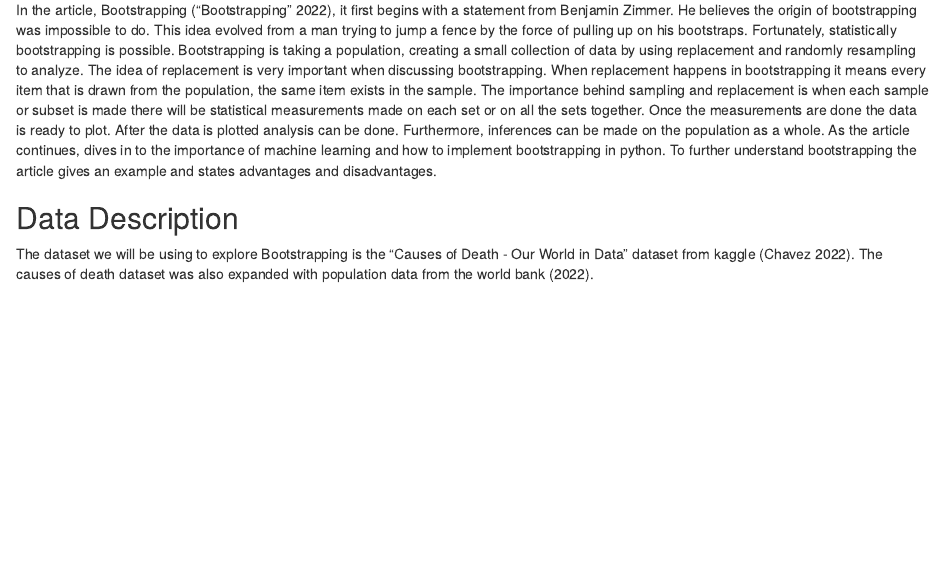
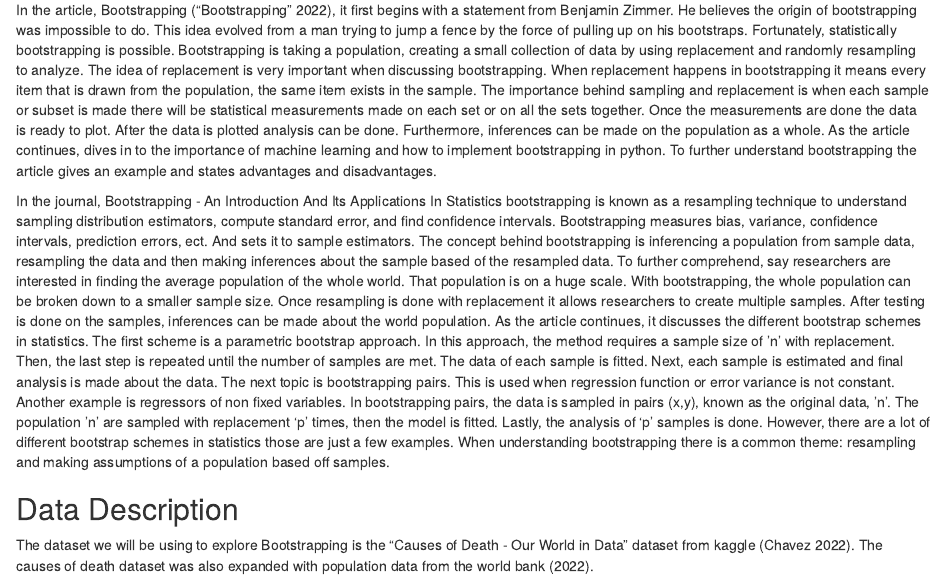
Before and after one commit to jennadufresne/bootstrapping, an R Markdown document (Bootstrapping Group Report.Rmd): the page in a window 1100 px wide, from 1440 px down. Rendered offline with R 4.5, knitr and Pandoc, with nearby package versions.

Commit message:
Update Bootstrapping Group Report.Rmd

````diff
--- a/Bootstrapping Group Report.Rmd
+++ b/Bootstrapping Group Report.Rmd
@@ -153,6 +153,30 @@ inferences can be made on the population as a whole. As the article continues,
 dives in to the importance of machine learning and how to implement bootstrapping
 in python. To further understand bootstrapping the article gives an example and
 states advantages and disadvantages.
+
+In the journal, Bootstrapping - An Introduction And Its Applications In Statistics
+bootstrapping is known as a resampling technique to understand sampling distribution
+estimators, compute standard error, and find confidence intervals. Bootstrapping
+measures bias, variance, confidence intervals, prediction errors, ect. And sets it to
+sample estimators. The concept behind bootstrapping is inferencing a population from
+sample data, resampling the data and then making inferences about the sample based of
+the resampled data. To further comprehend, say researchers are interested in finding
+the average population of the whole world. That population is on a huge scale. With
+bootstrapping, the whole population can be broken down to a smaller sample size. Once
+resampling is done with replacement it allows researchers to create multiple samples.
+After testing is done on the samples, inferences can be made about the world population.
+As the article continues, it discusses the different bootstrap schemes in statistics.
+The first scheme is a parametric bootstrap approach. In this approach, the method requires
+a sample size of ’n' with replacement. Then, the last step is repeated until the number
+of samples are met. The data of each sample is fitted. Next, each sample is estimated
+and final analysis is made about the data. The next topic is bootstrapping pairs. This
+is used when regression function or error variance is not constant. Another example is
+regressors of non fixed variables. In bootstrapping pairs, the data is sampled in pairs
+(x,y), known as the original data, ’n'. The population ’n’ are sampled with replacement
+‘p’ times, then the model is fitted. Lastly, the analysis of ‘p’ samples is done. However,
+there are a lot of different bootstrap schemes in statistics those are just a few examples.
+When understanding bootstrapping there is a common theme: resampling and making assumptions
+of a population based off samples.
 
 ```{r setup, include=FALSE}
 knitr::opts_chunk$set(echo = TRUE, warning=FALSE, message=FALSE)
````
